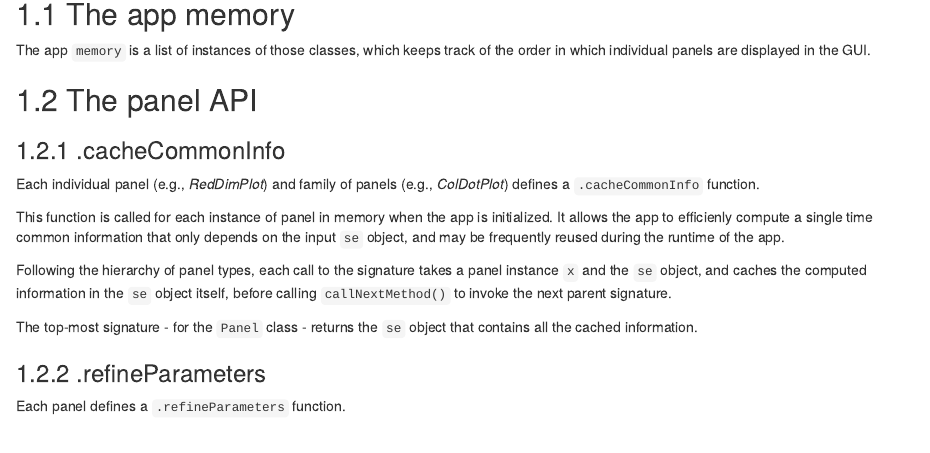
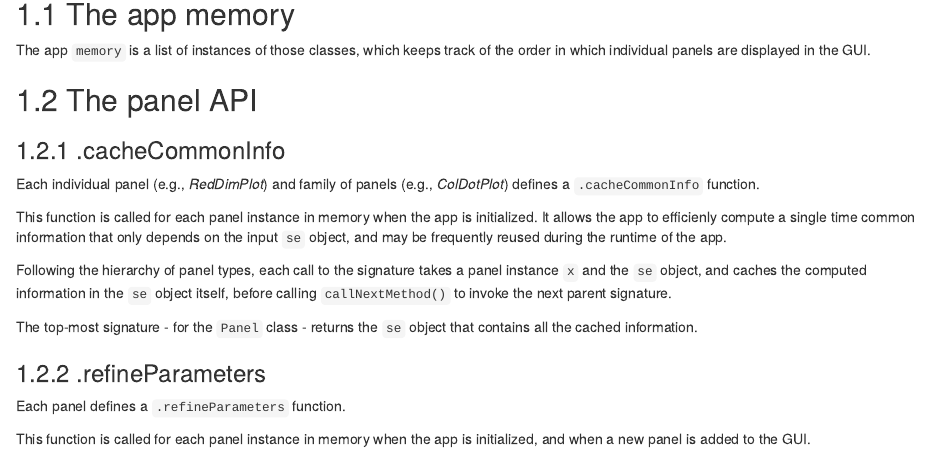
Before and after one commit to kevinrue/iSEE-book, an R Markdown document (02-server.Rmd): the page in a window 1100 px wide, from 80 px down. Rendered offline with R 4.5, knitr and Pandoc, with nearby package versions; drawn as R Markdown's standard HTML page in place of the format the file asks for.

Commit message:
Start working on .refineParameters

```diff
--- a/02-server.Rmd
+++ b/02-server.Rmd
@@ -10,7 +10,7 @@ The app `memory` is a list of instances of those classes, which keeps track of t
 
 Each individual panel (e.g., _RedDimPlot_) and family of panels (e.g., _ColDotPlot_) defines a `.cacheCommonInfo` function.
 
-This function is called for each instance of panel in memory when the app is initialized.
+This function is called for each panel instance in memory when the app is initialized.
 It allows the app to efficienly compute a single time common information that only depends on the input `se` object, and may be frequently reused during the runtime of the app.
 
 Following the hierarchy of panel types, each call to the signature takes a panel instance `x` and the `se` object, and caches the computed information in the `se` object itself, before calling `callNextMethod()` to invoke the next parent signature.
@@ -20,3 +20,5 @@ The top-most signature - for the `Panel` class - returns the `se` object that co
 ### .refineParameters
 
 Each panel defines a `.refineParameters` function.
+
+This function is called for each panel instance in memory when the app is initialized, and when a new panel is added to the GUI.
```
